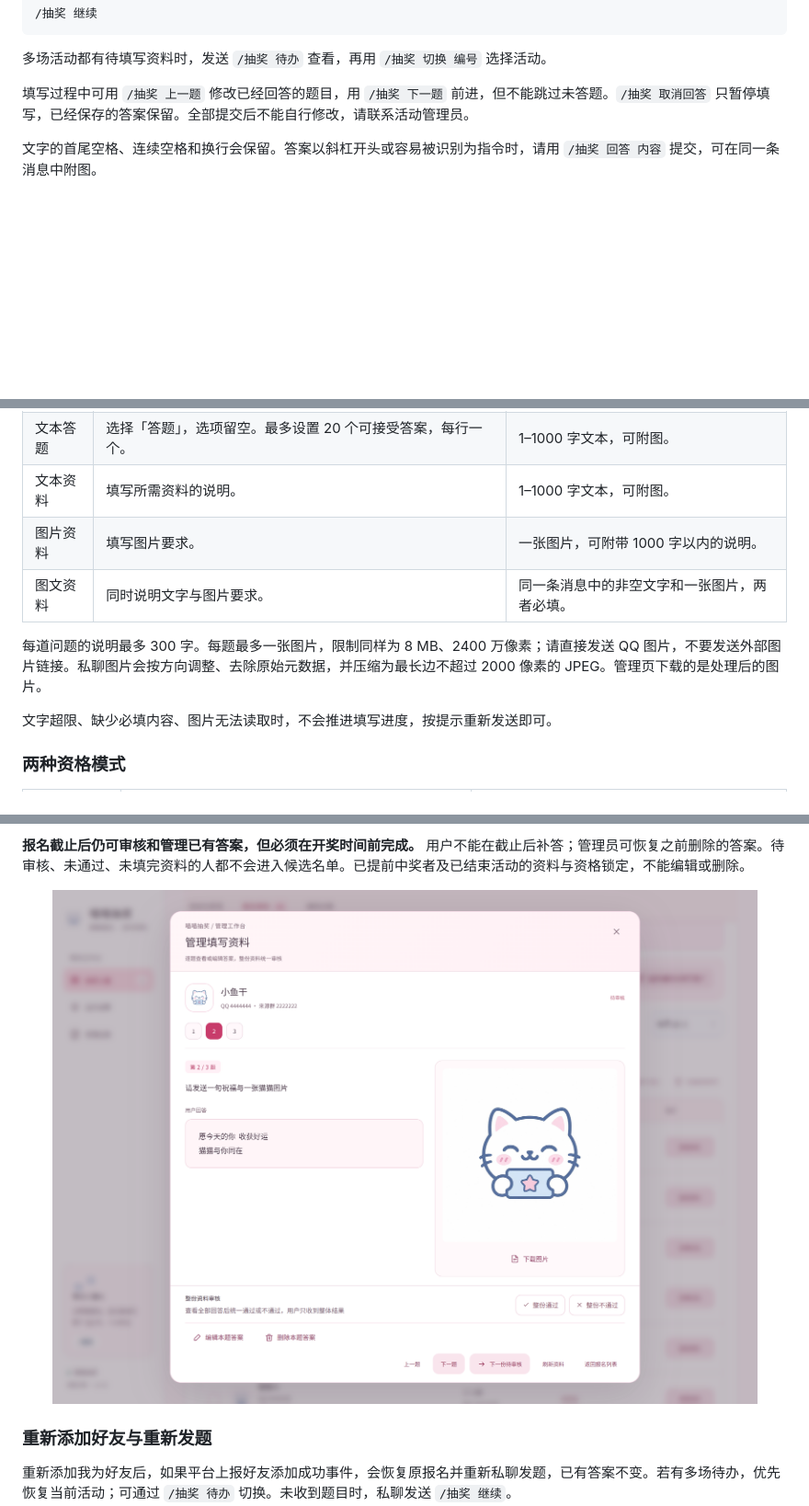
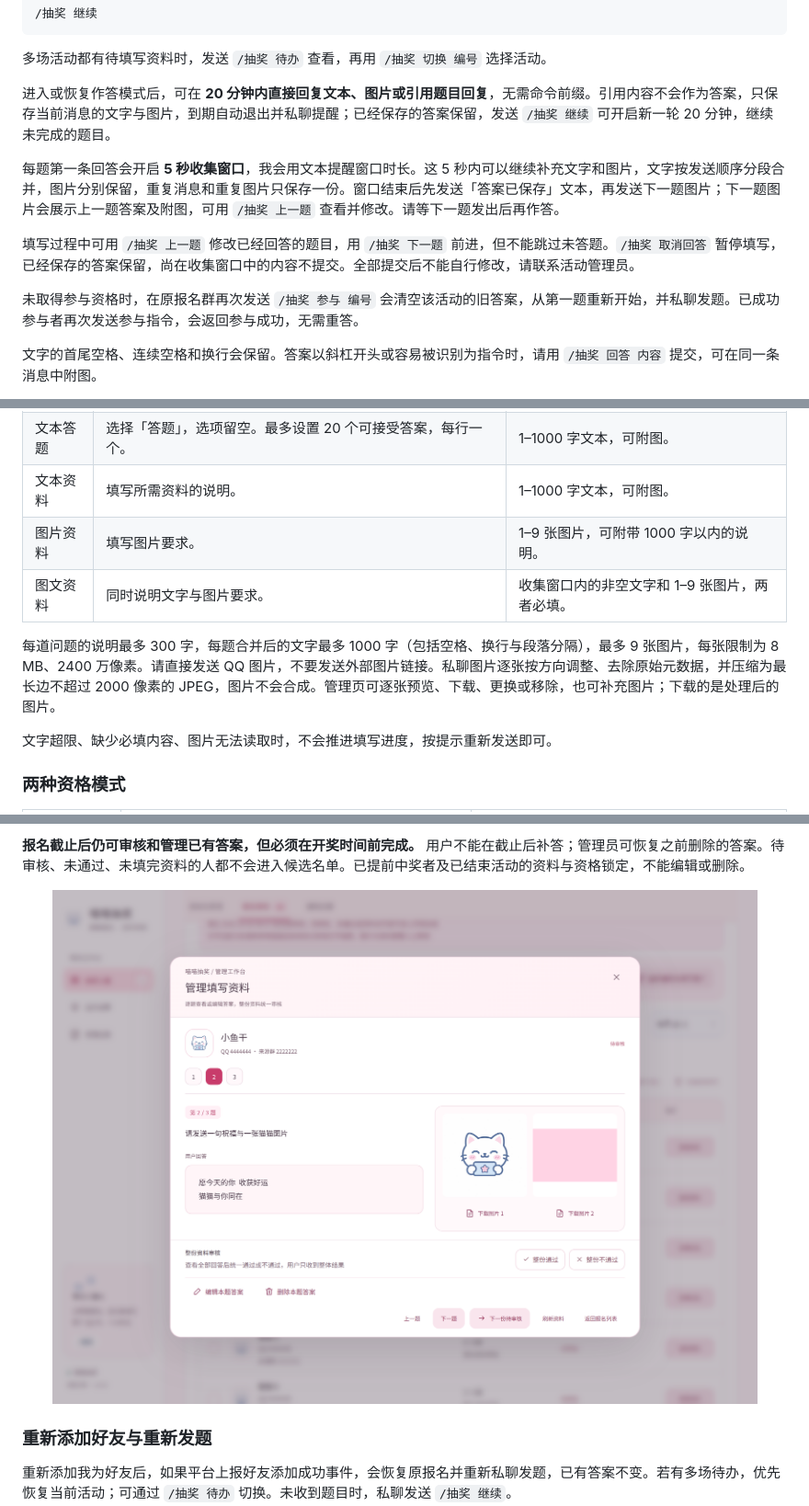
Before and after one commit to WhiteCloudOL/astrbot_plugin_catlottery, a Markdown page: README.md, 3 parts joined by grey strips. Shown: that part at 92% size. Rendered like a GitHub page; pictures changed too: docs/images/answer-management.png; blank space fills up the shorter version.

```diff
--- a/README.md
+++ b/README.md
@@ -87,7 +87,13 @@ QQ群报名、私聊填资料，到点自动开奖。
 
 多场活动都有待填写资料时，发送 `/抽奖 待办` 查看，再用 `/抽奖 切换 编号` 选择活动。
 
-填写过程中可用 `/抽奖 上一题` 修改已经回答的题目，用 `/抽奖 下一题` 前进，但不能跳过未答题。`/抽奖 取消回答` 只暂停填写，已经保存的答案保留。全部提交后不能自行修改，请联系活动管理员。
+进入或恢复作答模式后，可在 **20 分钟内直接回复文本、图片或引用题目回复**，无需命令前缀。引用内容不会作为答案，只保存当前消息的文字与图片，到期自动退出并私聊提醒；已经保存的答案保留，发送 `/抽奖 继续` 可开启新一轮 20 分钟，继续未完成的题目。
+
+每题第一条回答会开启 **5 秒收集窗口**，我会用文本提醒窗口时长。这 5 秒内可以继续补充文字和图片，文字按发送顺序分段合并，图片分别保留，重复消息和重复图片只保存一份。窗口结束后先发送「答案已保存」文本，再发送下一题图片；下一题图片会展示上一题答案及附图，可用 `/抽奖 上一题` 查看并修改。请等下一题发出后再作答。
+
+填写过程中可用 `/抽奖 上一题` 修改已经回答的题目，用 `/抽奖 下一题` 前进，但不能跳过未答题。`/抽奖 取消回答` 暂停填写，已经保存的答案保留，尚在收集窗口中的内容不提交。全部提交后不能自行修改，请联系活动管理员。
+
+未取得参与资格时，在原报名群再次发送 `/抽奖 参与 编号` 会清空该活动的旧答案，从第一题重新开始，并私聊发题。已成功参与者再次发送参与指令，会返回参与成功，无需重答。
 
 文字的首尾空格、连续空格和换行会保留。答案以斜杠开头或容易被识别为指令时，请用 `/抽奖 回答 内容` 提交，可在同一条消息中附图。
 
@@ -108,10 +114,10 @@ QQ群报名、私聊填资料，到点自动开奖。
 | 选择答题 | 选择「答题」并填写选项，每行一项，最多 8 项。正确答案填写完整选项文本。 | 单个选项字母、数字序号或完整选项文本，可附图。 |
 | 文本答题 | 选择「答题」，选项留空。最多设置 20 个可接受答案，每行一个。 | 1–1000 字文本，可附图。 |
 | 文本资料 | 填写所需资料的说明。 | 1–1000 字文本，可附图。 |
-| 图片资料 | 填写图片要求。 | 一张图片，可附带 1000 字以内的说明。 |
-| 图文资料 | 同时说明文字与图片要求。 | 同一条消息中的非空文字和一张图片，两者必填。 |
+| 图片资料 | 填写图片要求。 | 1–9 张图片，可附带 1000 字以内的说明。 |
+| 图文资料 | 同时说明文字与图片要求。 | 收集窗口内的非空文字和 1–9 张图片，两者必填。 |
 
-每道问题的说明最多 300 字。每题最多一张图片，限制同样为 8 MB、2400 万像素；请直接发送 QQ 图片，不要发送外部图片链接。私聊图片会按方向调整、去除原始元数据，并压缩为最长边不超过 2000 像素的 JPEG。管理页下载的是处理后的图片。
+每道问题的说明最多 300 字，每题合并后的文字最多 1000 字（包括空格、换行与段落分隔），最多 9 张图片，每张限制为 8 MB、2400 万像素。请直接发送 QQ 图片，不要发送外部图片链接。私聊图片逐张按方向调整、去除原始元数据，并压缩为最长边不超过 2000 像素的 JPEG，图片不会合成。管理页可逐张预览、下载、更换或移除，也可补充图片；下载的是处理后的图片。
 
 文字超限、缺少必填内容、图片无法读取时，不会推进填写进度，按提示重新发送即可。
 
```
Also changed, not shown: other parts of README.md (+1 -1 lines), docs/images/answer-edit.png, docs/images/help.png, 10 other files.
